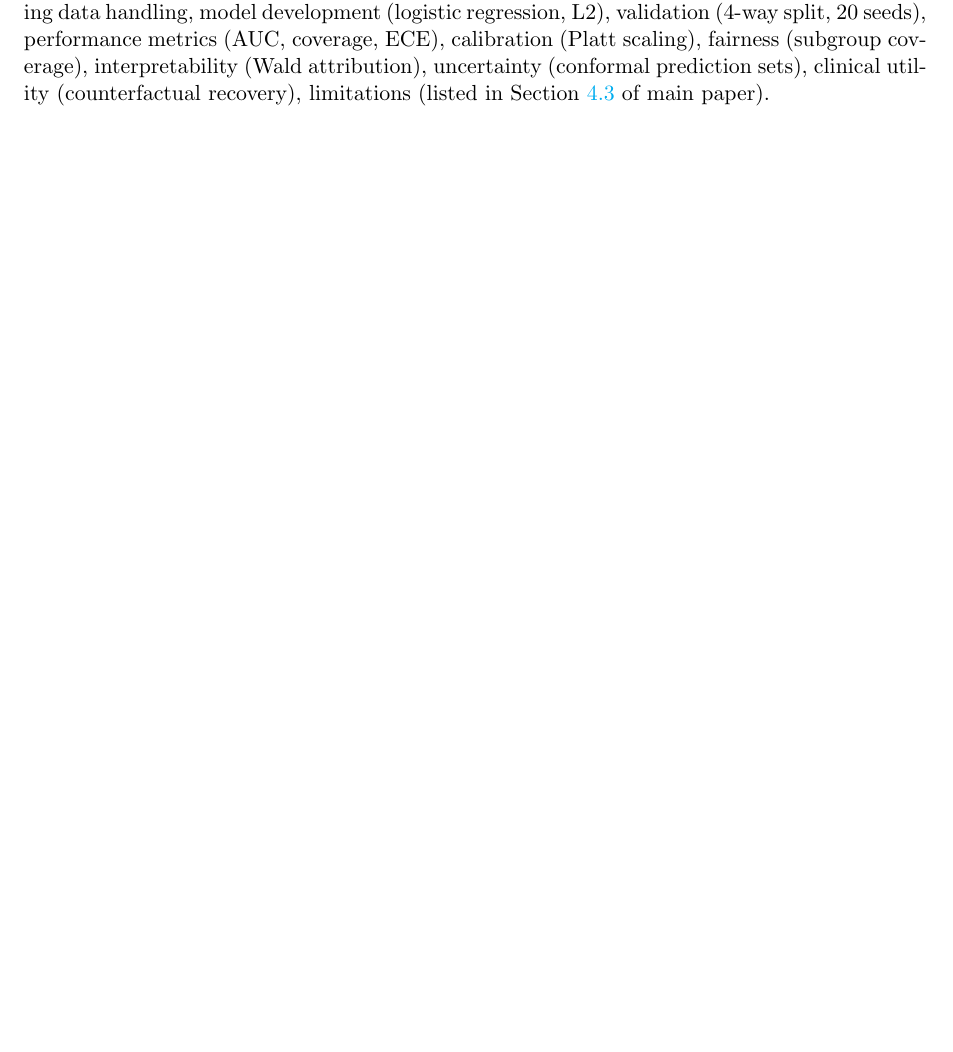
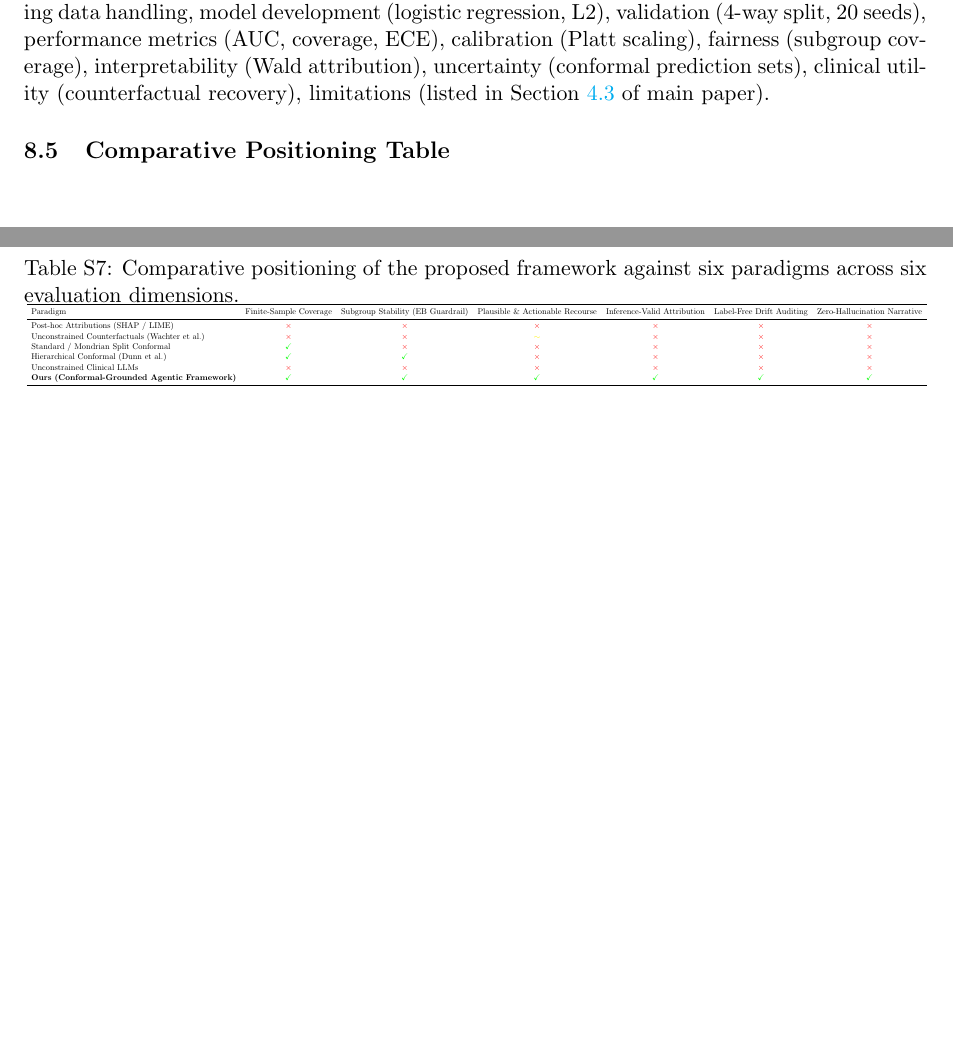
Before and after one commit to razahasan2000/agentic-ai-raw, a LaTeX document (paper/supplementary.tex): part of page 10 of 10 before the commit and two parts of pages 10 and 11 of 11 after it, the two joined at a grey line, cut so that both start at the same text, the shorter picture padded with empty space. The pictures show the PDF file paper/supplementary.pdf that the author committed with the source.

Commit message:
final Q1 polish: new title, 6 keywords, Table S7 positioning, Figure 3 label fix

```diff
--- a/paper/supplementary.tex
+++ b/paper/supplementary.tex
@@ -495,6 +495,27 @@ python src/generate_fig5_drift.py
 
 Completed methodological reporting checklist: data source (NHANES 2017--2018), eligibility criteria, outcome definition (DIQ010), predictors (no HbA1c/glucose), sample size (5,533), missing data handling, model development (logistic regression, L2), validation (4-way split, 20 seeds), performance metrics (AUC, coverage, ECE), calibration (Platt scaling), fairness (subgroup coverage), interpretability (Wald attribution), uncertainty (conformal prediction sets), clinical utility (counterfactual recovery), limitations (listed in Section~\ref{main-sec:limitations_full} of main paper).
 
+\subsection{Comparative Positioning Table}
+
+\begin{table}[htbp]
+\centering
+\caption{Comparative positioning of the proposed framework against six paradigms across six evaluation dimensions.}
+\label{tab:positioning}
+\resizebox{\linewidth}{!}{
+\begin{tabular}{lcccccc}
+\toprule
+Paradigm & Finite-Sample Coverage & Subgroup Stability (EB Guardrail) & Plausible \& Actionable Recourse & Inference-Valid Attribution & Label-Free Drift Auditing & Zero-Hallucination Narrative \\
+\midrule
+Post-hoc Attributions (SHAP / LIME) & \textcolor{red}{$\times$} & \textcolor{red}{$\times$} & \textcolor{red}{$\times$} & \textcolor{red}{$\times$} & \textcolor{red}{$\times$} & \textcolor{red}{$\times$} \\
+Unconstrained Counterfactuals (Wachter et al.) & \textcolor{red}{$\times$} & \textcolor{red}{$\times$} & \textcolor{yellow}{$\sim$} & \textcolor{red}{$\times$} & \textcolor{red}{$\times$} & \textcolor{red}{$\times$} \\
+Standard / Mondrian Split Conformal & \textcolor{green}{$\checkmark$} & \textcolor{red}{$\times$} & \textcolor{red}{$\times$} & \textcolor{red}{$\times$} & \textcolor{red}{$\times$} & \textcolor{red}{$\times$} \\
+Hierarchical Conformal (Dunn et al.) & \textcolor{green}{$\checkmark$} & \textcolor{green}{$\checkmark$} & \textcolor{red}{$\times$} & \textcolor{red}{$\times$} & \textcolor{red}{$\times$} & \textcolor{red}{$\times$} \\
+Unconstrained Clinical LLMs & \textcolor{red}{$\times$} & \textcolor{red}{$\times$} & \textcolor{red}{$\times$} & \textcolor{red}{$\times$} & \textcolor{red}{$\times$} & \textcolor{red}{$\times$} \\
+\textbf{Ours (Conformal-Grounded Agentic Framework)} & \textcolor{green}{$\checkmark$} & \textcolor{green}{$\checkmark$} & \textcolor{green}{$\checkmark$} & \textcolor{green}{$\checkmark$} & \textcolor{green}{$\checkmark$} & \textcolor{green}{$\checkmark$} \\
+\bottomrule
+\end{tabular}}
+\end{table}
+
 \bibliographystyle{plain}
 \bibliography{../references_final}
 
```
Also changed, not shown: paper/main.tex (+5 -3 lines), fig3_counterfactual_pareto.png, paper/main.pdf, paper/supplementary.pdf, results/figures/fig3_counterfactual_pareto.pdf, results/figures/fig3_counterfactual_pareto.png, paper/supplementary.tex (4 more changed lines), 1 other file.
